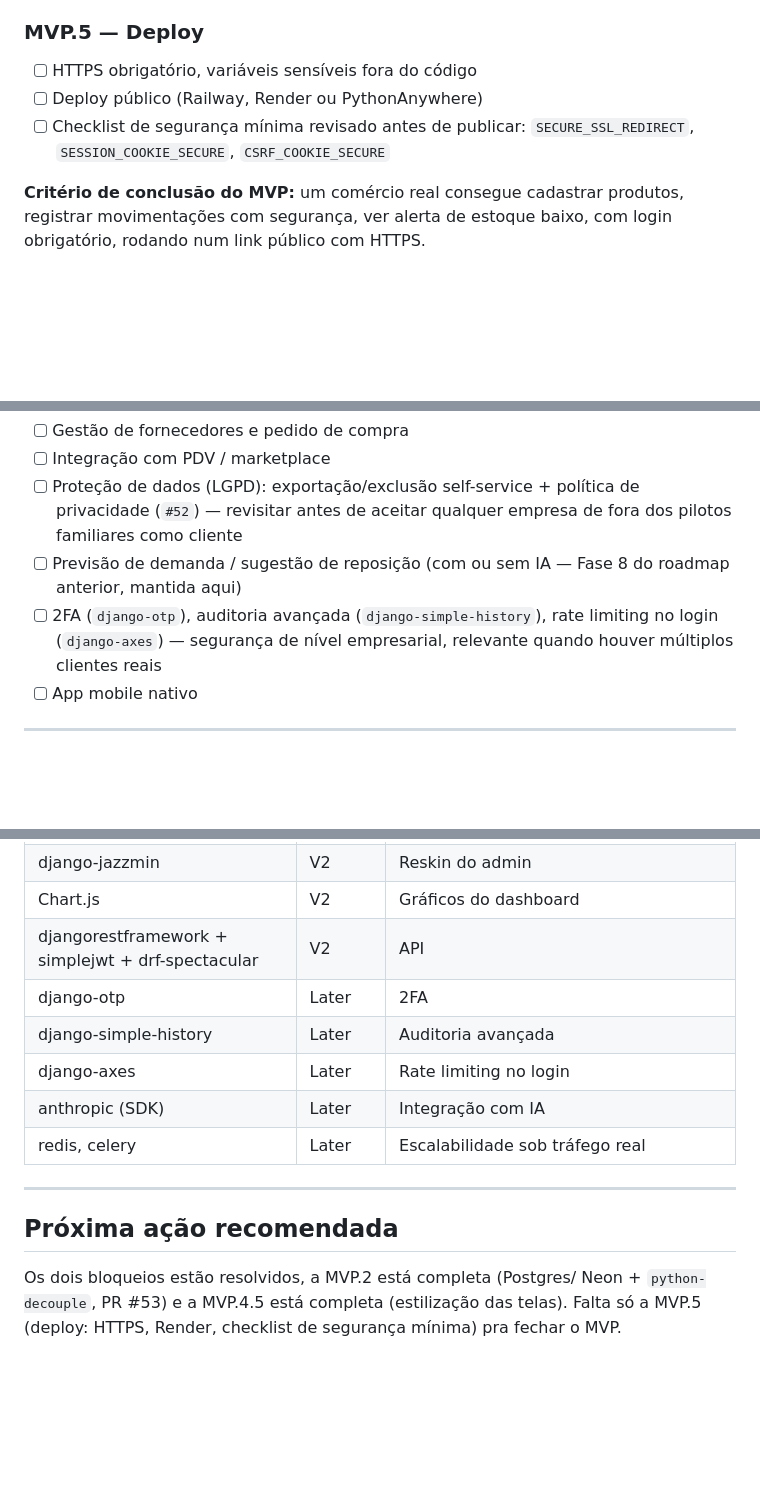
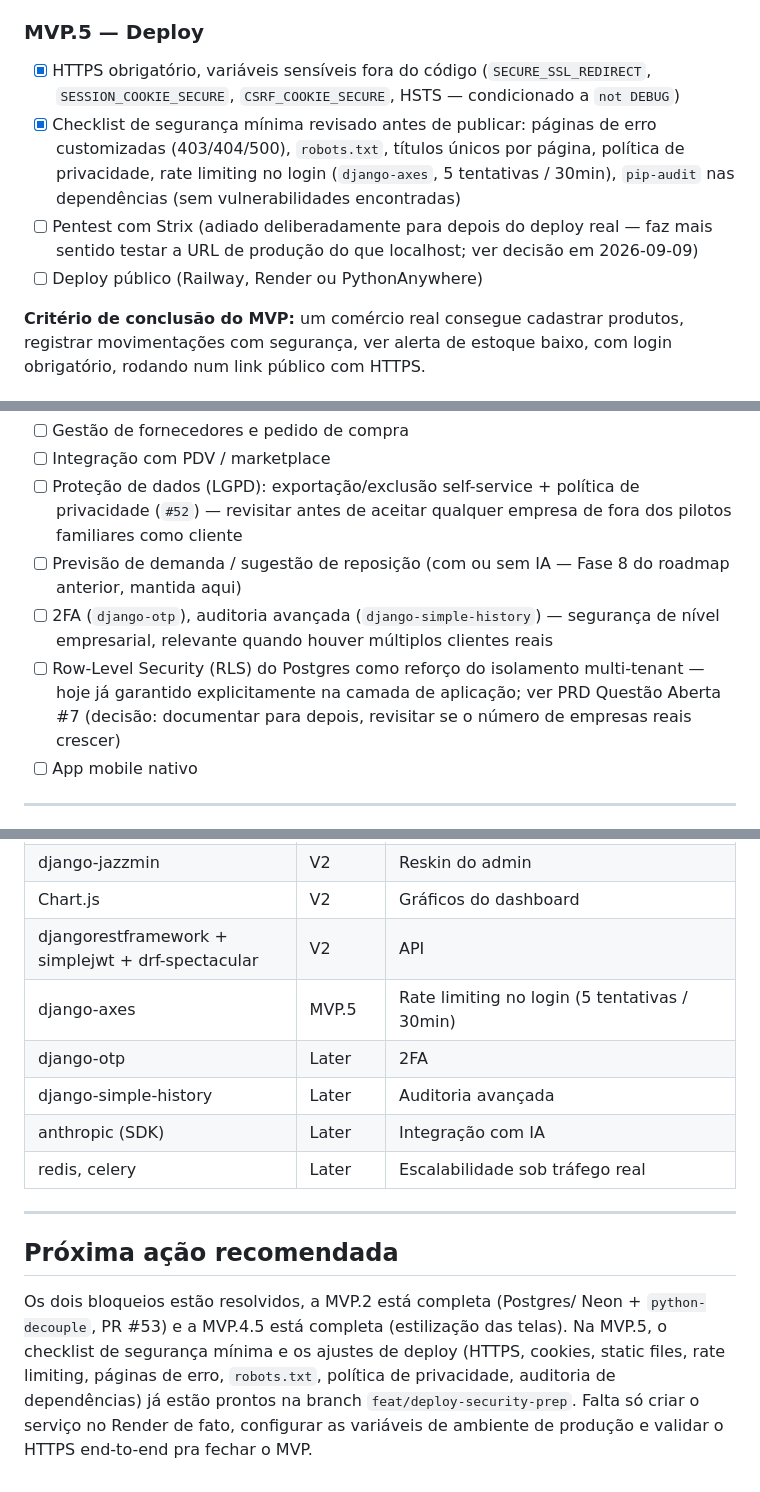
Before and after one commit to duzinetti/ledger-stock, a Markdown page: ROADMAP.md, 3 parts joined by grey strips. Drawn GitHub-style; blank space fills up the shorter version.

Commit message:
docs: record RLS deferral and Strix pentest postponement
PRD Open Question #7: Postgres Row-Level Security considered as a
second layer on top of the application-level multi-tenant isolation
already in place, decided to document as future hardening rather than
implement now. ROADMAP: MVP.5 security checklist marked complete,
django-axes moved from Later to done, and the Strix pentest scan
deferred until there's a real production URL to test instead of
localhost.

```diff
--- a/ROADMAP.md
+++ b/ROADMAP.md
@@ -81,11 +81,18 @@ completas.
       junto ao campo em vez de mensagem solta)
 
 ### MVP.5 — Deploy
-- [ ] HTTPS obrigatório, variáveis sensíveis fora do código
+- [x] HTTPS obrigatório, variáveis sensíveis fora do código
+      (`SECURE_SSL_REDIRECT`, `SESSION_COOKIE_SECURE`,
+      `CSRF_COOKIE_SECURE`, HSTS — condicionado a `not DEBUG`)
+- [x] Checklist de segurança mínima revisado antes de publicar:
+      páginas de erro customizadas (403/404/500), `robots.txt`,
+      títulos únicos por página, política de privacidade,
+      rate limiting no login (`django-axes`, 5 tentativas / 30min),
+      `pip-audit` nas dependências (sem vulnerabilidades encontradas)
+- [ ] Pentest com Strix (adiado deliberadamente para depois do deploy
+      real — faz mais sentido testar a URL de produção do que
+      localhost; ver decisão em 2026-09-09)
 - [ ] Deploy público (Railway, Render ou PythonAnywhere)
-- [ ] Checklist de segurança mínima revisado antes de publicar:
-      `SECURE_SSL_REDIRECT`, `SESSION_COOKIE_SECURE`,
-      `CSRF_COOKIE_SECURE`
 
 **Critério de conclusão do MVP:** um comércio real consegue cadastrar
 produtos, registrar movimentações com segurança, ver alerta de
@@ -128,9 +135,13 @@ Alinhado à Seção 5 do PRD.
       qualquer empresa de fora dos pilotos familiares como cliente
 - [ ] Previsão de demanda / sugestão de reposição (com ou sem IA —
       Fase 8 do roadmap anterior, mantida aqui)
-- [ ] 2FA (`django-otp`), auditoria avançada (`django-simple-history`),
-      rate limiting no login (`django-axes`) — segurança de nível
-      empresarial, relevante quando houver múltiplos clientes reais
+- [ ] 2FA (`django-otp`), auditoria avançada (`django-simple-history`)
+      — segurança de nível empresarial, relevante quando houver
+      múltiplos clientes reais
+- [ ] Row-Level Security (RLS) do Postgres como reforço do isolamento
+      multi-tenant — hoje já garantido explicitamente na camada de
+      aplicação; ver PRD Questão Aberta #7 (decisão: documentar para
+      depois, revisitar se o número de empresas reais crescer)
 - [ ] App mobile nativo
 
 ---
@@ -160,9 +171,9 @@ Alinhado à Seção 5 do PRD.
 | django-jazzmin | V2 | Reskin do admin |
 | Chart.js | V2 | Gráficos do dashboard |
 | djangorestframework + simplejwt + drf-spectacular | V2 | API |
+| django-axes | MVP.5 | Rate limiting no login (5 tentativas / 30min) |
 | django-otp | Later | 2FA |
 | django-simple-history | Later | Auditoria avançada |
-| django-axes | Later | Rate limiting no login |
 | anthropic (SDK) | Later | Integração com IA |
 | redis, celery | Later | Escalabilidade sob tráfego real |
 
@@ -172,5 +183,10 @@ Alinhado à Seção 5 do PRD.
 
 Os dois bloqueios estão resolvidos, a MVP.2 está completa (Postgres/
 Neon + `python-decouple`, PR #53) e a MVP.4.5 está completa
-(estilização das telas). Falta só a MVP.5 (deploy: HTTPS, Render,
-checklist de segurança mínima) pra fechar o MVP.
+(estilização das telas). Na MVP.5, o checklist de segurança mínima e
+os ajustes de deploy (HTTPS, cookies, static files, rate limiting,
+páginas de erro, `robots.txt`, política de privacidade, auditoria de
+dependências) já estão prontos na branch `feat/deploy-security-prep`.
+Falta só criar o serviço no Render de fato, configurar as variáveis
+de ambiente de produção e validar o HTTPS end-to-end pra fechar o
+MVP.
```
Also changed, not shown: PRD.md (+17 -0 lines).
